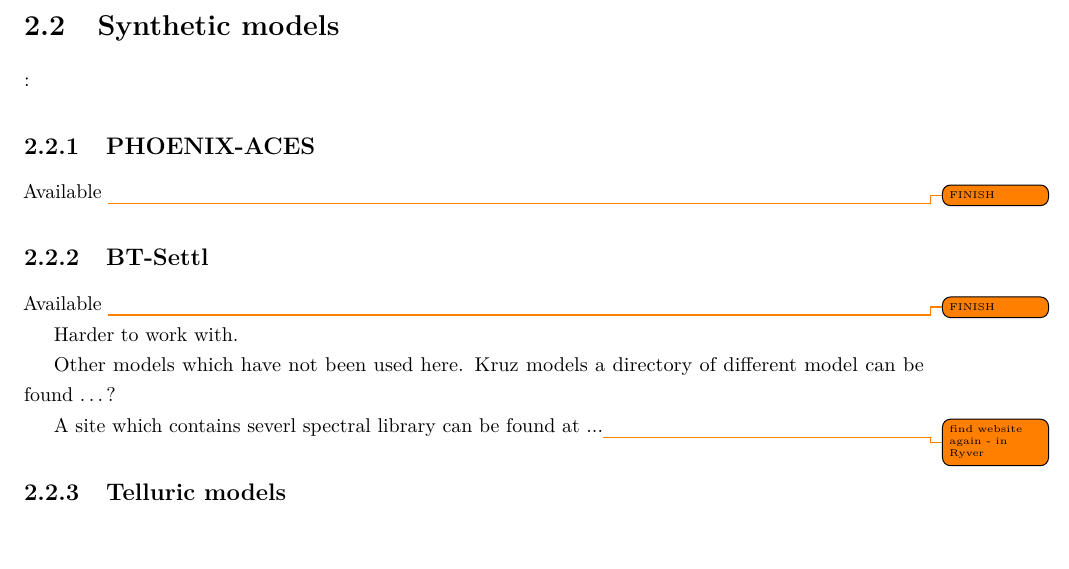
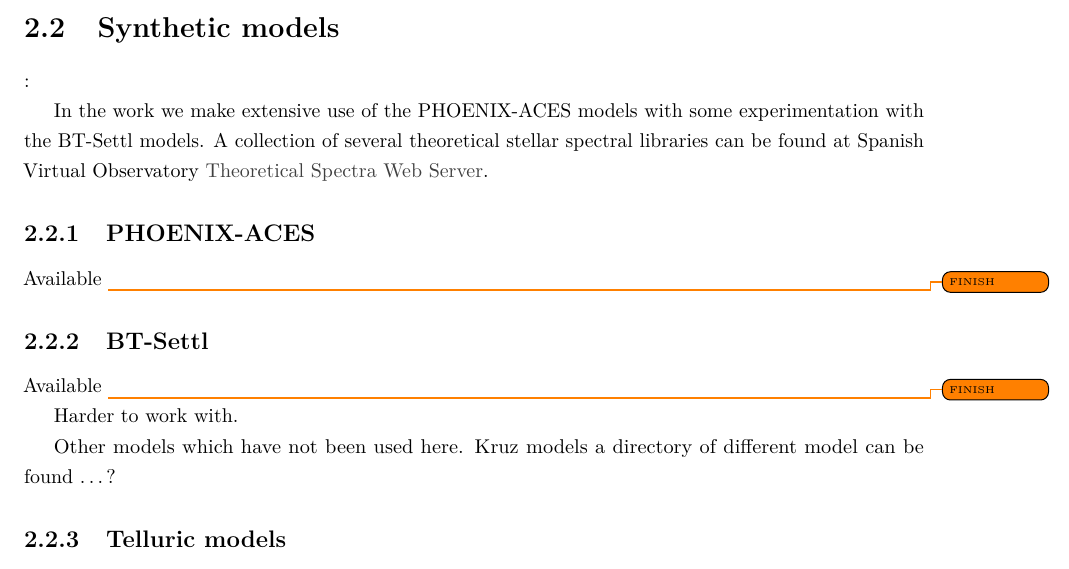
Before and after one commit to jason-neal/PhDThesis, a LaTeX thesis (thesis.tex, which reads chapters/advanced_concepts.tex): part of page 29 of 138 before the commit and part of page 28 of 137 after it, cut so that both start at the same text, the shorter picture padded with empty space. Compiled offline with pdfLaTeX; a missing bibliography style is replaced by a similar one.

Commit message:
Add synthetihc library server

```diff
--- a/chapters/advanced_concepts.tex
+++ b/chapters/advanced_concepts.tex
@@ -54,6 +54,9 @@ This relation was used to estimate \(\textrm{K}_2\) for the companion from the m
 
 \section{Synthetic models}:
 
+In the work we make extensive use of the {PHOENIX-ACES} models with some experimentation with the {BT-Settl} models.
+A collection of several theoretical stellar spectral libraries can be found at Spanish Virtual Observatory \href{http://svo2.cab.inta-csic.es/theory/newov/index.php}{Theoretical Spectra Web Server}.
+
 \subsection{PHOENIX-ACES}
 
 Available \todo{FINISH}
@@ -66,8 +69,6 @@ Available  \todo{FINISH}
 Harder to work with.
 
 Other models which have not been used here. Kruz models a directory of different model can be found \ldots{}?
-
-A site which contains severl spectral library can be found at ...\todo{find website again - in Ryver}
 
 \subsection{Telluric models}
 
```
